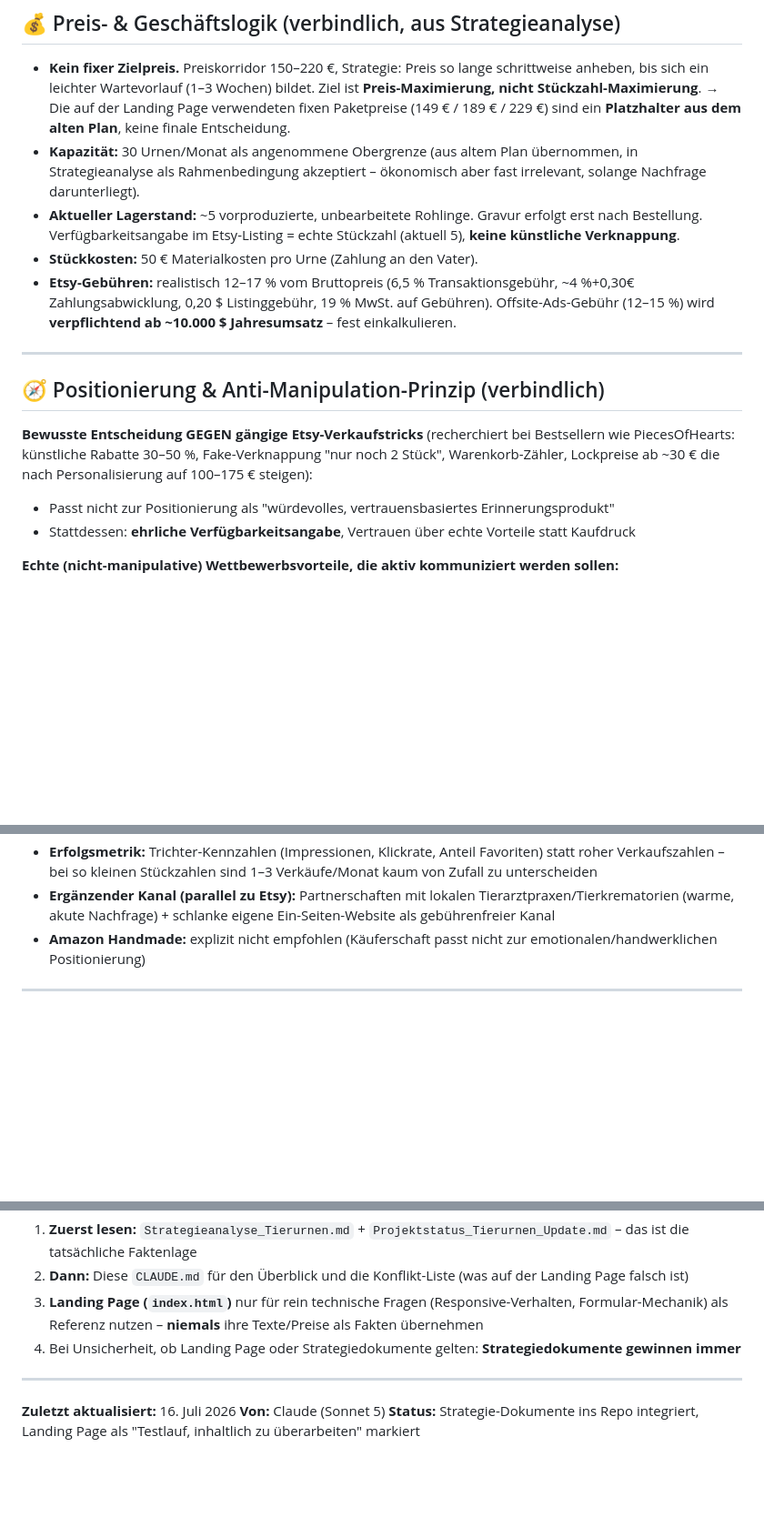
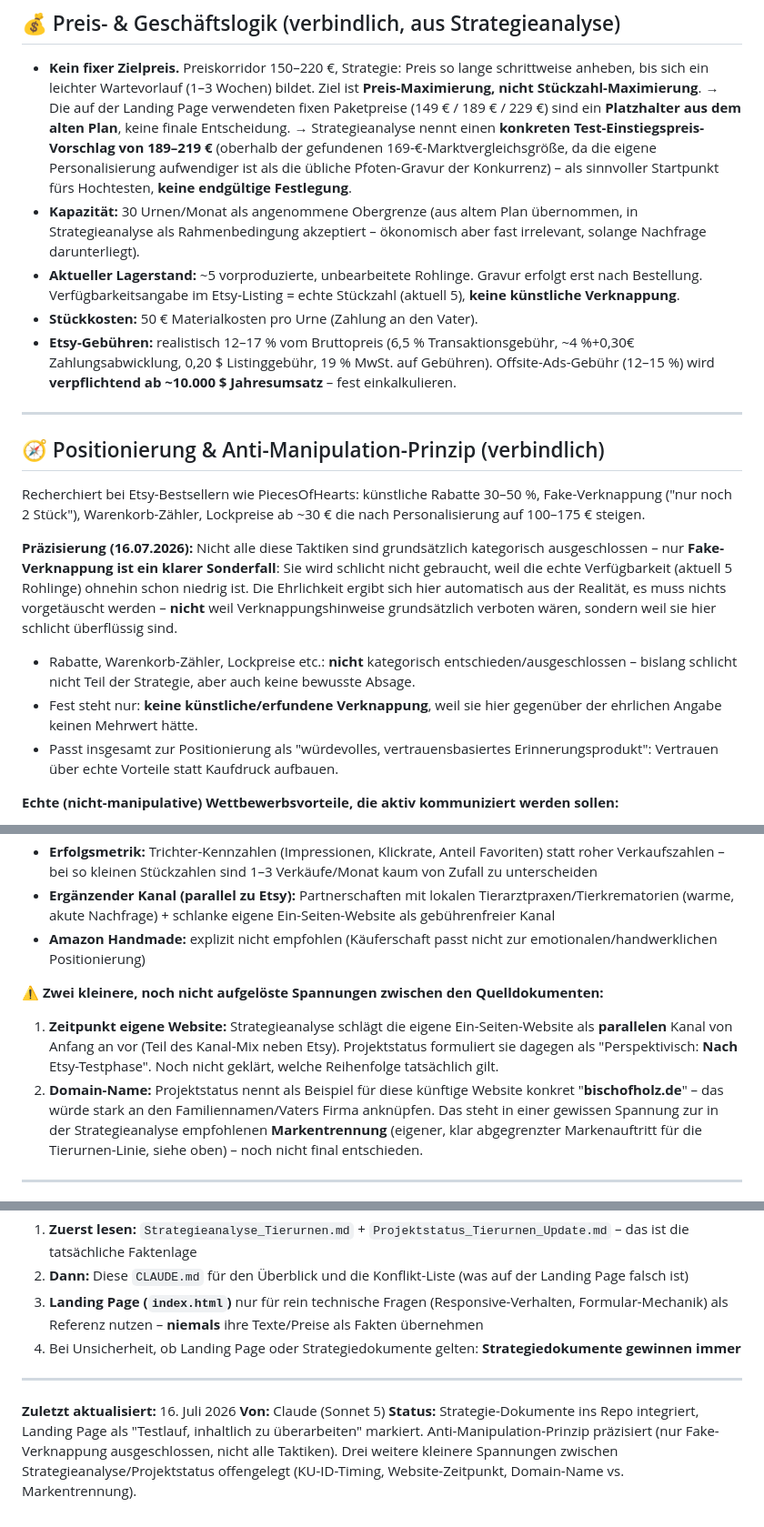
Before and after one commit to trixer220/Tier-Holzurnen, a Markdown page: CLAUDE.md, 3 parts joined by grey strips. Shown at 91% size. Rendered like a GitHub page; blank space fills up the shorter version.

```diff
--- a/CLAUDE.md
+++ b/CLAUDE.md
@@ -30,6 +30,7 @@ Dieses Projekt hat zwei Arten von Dokumenten mit **unterschiedlicher Verbindlich
 
 - **Kein fixer Zielpreis.** Preiskorridor 150–220 €, Strategie: Preis so lange schrittweise anheben, bis sich ein leichter Wartevorlauf (1–3 Wochen) bildet. Ziel ist **Preis-Maximierung, nicht Stückzahl-Maximierung**.
   → Die auf der Landing Page verwendeten fixen Paketpreise (149 € / 189 € / 229 €) sind ein **Platzhalter aus dem alten Plan**, keine finale Entscheidung.
+  → Strategieanalyse nennt einen **konkreten Test-Einstiegspreis-Vorschlag von 189–219 €** (oberhalb der gefundenen 169-€-Marktvergleichsgröße, da die eigene Personalisierung aufwendiger ist als die übliche Pfoten-Gravur der Konkurrenz) – als sinnvoller Startpunkt fürs Hochtesten, **keine endgültige Festlegung**.
 - **Kapazität:** 30 Urnen/Monat als angenommene Obergrenze (aus altem Plan übernommen, in Strategieanalyse als Rahmenbedingung akzeptiert – ökonomisch aber fast irrelevant, solange Nachfrage darunterliegt).
 - **Aktueller Lagerstand:** ~5 vorproduzierte, unbearbeitete Rohlinge. Gravur erfolgt erst nach Bestellung. Verfügbarkeitsangabe im Etsy-Listing = echte Stückzahl (aktuell 5), **keine künstliche Verknappung**.
 - **Stückkosten:** 50 € Materialkosten pro Urne (Zahlung an den Vater).
@@ -39,10 +40,12 @@ Dieses Projekt hat zwei Arten von Dokumenten mit **unterschiedlicher Verbindlich
 
 ## 🧭 Positionierung & Anti-Manipulation-Prinzip (verbindlich)
 
-**Bewusste Entscheidung GEGEN gängige Etsy-Verkaufstricks** (recherchiert bei Bestsellern wie PiecesOfHearts: künstliche Rabatte 30–50 %, Fake-Verknappung "nur noch 2 Stück", Warenkorb-Zähler, Lockpreise ab ~30 € die nach Personalisierung auf 100–175 € steigen):
+Recherchiert bei Etsy-Bestsellern wie PiecesOfHearts: künstliche Rabatte 30–50 %, Fake-Verknappung ("nur noch 2 Stück"), Warenkorb-Zähler, Lockpreise ab ~30 € die nach Personalisierung auf 100–175 € steigen.
 
-- Passt nicht zur Positionierung als "würdevolles, vertrauensbasiertes Erinnerungsprodukt"
-- Stattdessen: **ehrliche Verfügbarkeitsangabe**, Vertrauen über echte Vorteile statt Kaufdruck
+**Präzisierung (16.07.2026):** Nicht alle diese Taktiken sind grundsätzlich kategorisch ausgeschlossen – nur **Fake-Verknappung ist ein klarer Sonderfall**: Sie wird schlicht nicht gebraucht, weil die echte Verfügbarkeit (aktuell 5 Rohlinge) ohnehin schon niedrig ist. Die Ehrlichkeit ergibt sich hier automatisch aus der Realität, es muss nichts vorgetäuscht werden – **nicht** weil Verknappungshinweise grundsätzlich verboten wären, sondern weil sie hier schlicht überflüssig sind.
+- Rabatte, Warenkorb-Zähler, Lockpreise etc.: **nicht** kategorisch entschieden/ausgeschlossen – bislang schlicht nicht Teil der Strategie, aber auch keine bewusste Absage.
+- Fest steht nur: **keine künstliche/erfundene Verknappung**, weil sie hier gegenüber der ehrlichen Angabe keinen Mehrwert hätte.
+- Passt insgesamt zur Positionierung als "würdevolles, vertrauensbasiertes Erinnerungsprodukt": Vertrauen über echte Vorteile statt Kaufdruck aufbauen.
 
 **Echte (nicht-manipulative) Wettbewerbsvorteile, die aktiv kommuniziert werden sollen:**
 1. **Versandbereitschaft 1–3 Tage** – Etsy-Filter, den viele Konkurrenten (Übersee-Versand, lange Lieferzeiten) nicht erfüllen; machbar, weil Rohlinge vorproduziert sind
@@ -86,6 +91,10 @@ Dieses Projekt hat zwei Arten von Dokumenten mit **unterschiedlicher Verbindlich
 - **Erfolgsmetrik:** Trichter-Kennzahlen (Impressionen, Klickrate, Anteil Favoriten) statt roher Verkaufszahlen – bei so kleinen Stückzahlen sind 1–3 Verkäufe/Monat kaum von Zufall zu unterscheiden
 - **Ergänzender Kanal (parallel zu Etsy):** Partnerschaften mit lokalen Tierarztpraxen/Tierkrematorien (warme, akute Nachfrage) + schlanke eigene Ein-Seiten-Website als gebührenfreier Kanal
 - **Amazon Handmade:** explizit nicht empfohlen (Käuferschaft passt nicht zur emotionalen/handwerklichen Positionierung)
+
+⚠️ **Zwei kleinere, noch nicht aufgelöste Spannungen zwischen den Quelldokumenten:**
+1. **Zeitpunkt eigene Website:** Strategieanalyse schlägt die eigene Ein-Seiten-Website als **parallelen** Kanal von Anfang an vor (Teil des Kanal-Mix neben Etsy). Projektstatus formuliert sie dagegen als "Perspektivisch: **Nach** Etsy-Testphase". Noch nicht geklärt, welche Reihenfolge tatsächlich gilt.
+2. **Domain-Name:** Projektstatus nennt als Beispiel für diese künftige Website konkret "**bischofholz.de**" – das würde stark an den Familiennamen/Vaters Firma anknüpfen. Das steht in einer gewissen Spannung zur in der Strategieanalyse empfohlenen **Markentrennung** (eigener, klar abgegrenzter Markenauftritt für die Tierurnen-Linie, siehe oben) – noch nicht final entschieden.
 
 ---
 
@@ -161,4 +170,4 @@ Diese Punkte sind keine "mit Vorsicht zu genießenden" Altlasten, sondern schlic
 
 **Zuletzt aktualisiert:** 16. Juli 2026
 **Von:** Claude (Sonnet 5)
-**Status:** Strategie-Dokumente ins Repo integriert, Landing Page als "Testlauf, inhaltlich zu überarbeiten" markiert
+**Status:** Strategie-Dokumente ins Repo integriert, Landing Page als "Testlauf, inhaltlich zu überarbeiten" markiert. Anti-Manipulation-Prinzip präzisiert (nur Fake-Verknappung ausgeschlossen, nicht alle Taktiken). Drei weitere kleinere Spannungen zwischen Strategieanalyse/Projektstatus offengelegt (KU-ID-Timing, Website-Zeitpunkt, Domain-Name vs. Markentrennung).
```
Also changed, not shown: other parts of CLAUDE.md (+2 -0 lines), ETSY_INTEGRATION.md (+8 -8 lines).
